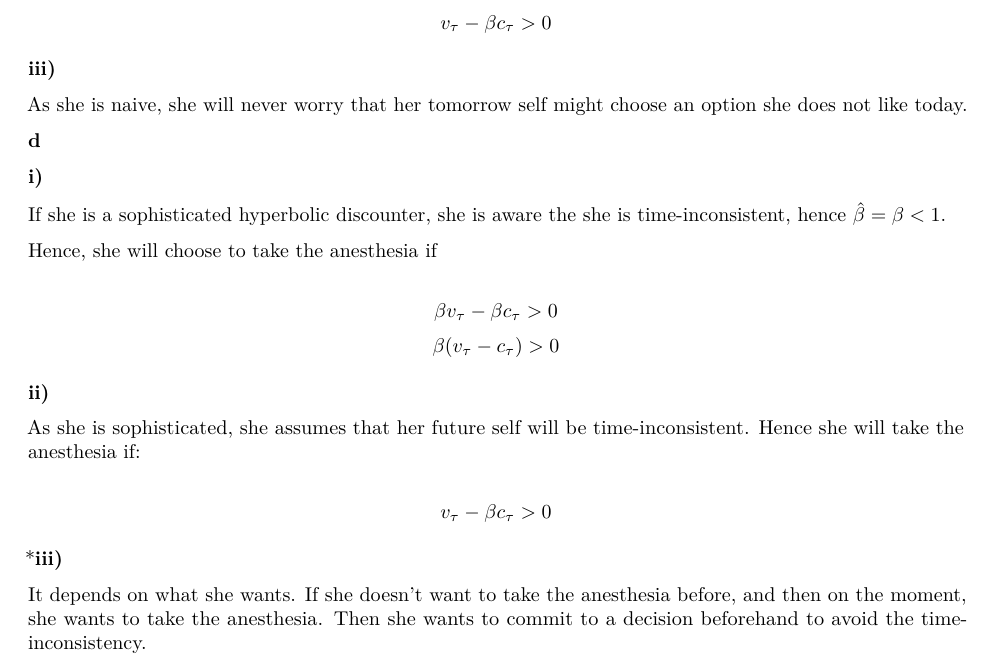
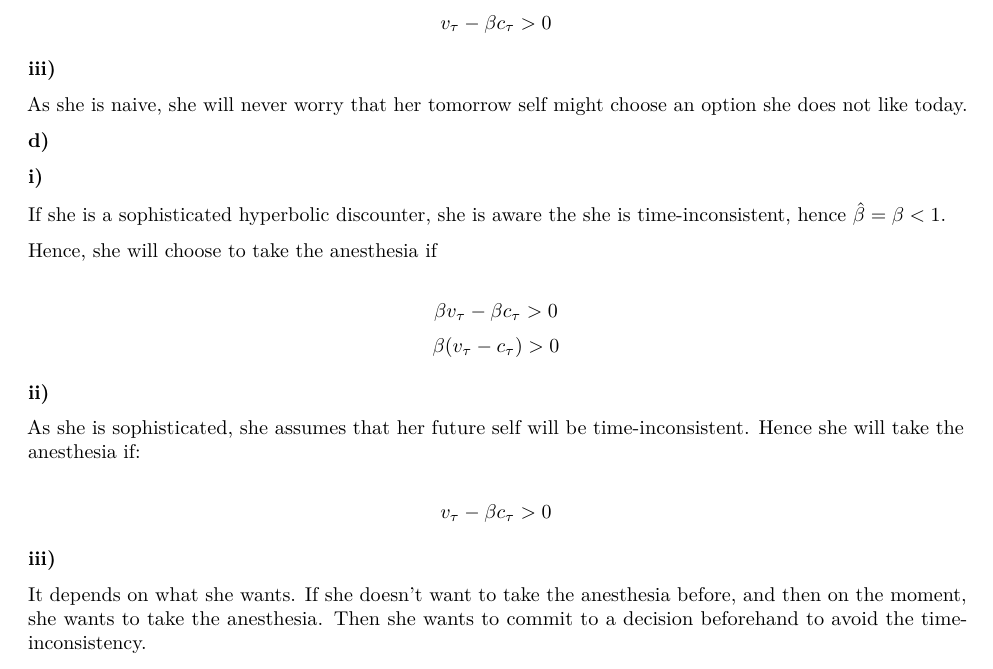
Before and after one commit to ygigandet/BE-HW3, an R Markdown document (HW3.Rmd): part of page 2 of 4, cut so that both start at the same text. Rendered offline with R 4.5, knitr and Pandoc, then LaTeX, with nearby package versions.

Commit message:
Layout correction

```diff
--- a/HW3.Rmd
+++ b/HW3.Rmd
@@ -117,7 +117,7 @@ $$
 v_\tau - \beta c_\tau > 0
 $$
 
-***iii)**
+**iii)**
 
 It depends on what she wants. If she doesn't want to take the anesthesia before, and then on the moment, she wants to take the anesthesia. Then she wants to commit to a decision beforehand to avoid the time-inconsistency.
 
```
Also changed, not shown: HW3.Rmd (2 more changed lines).
